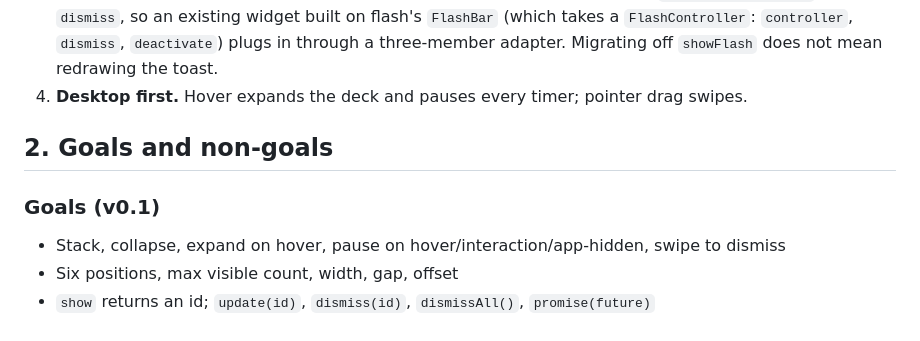
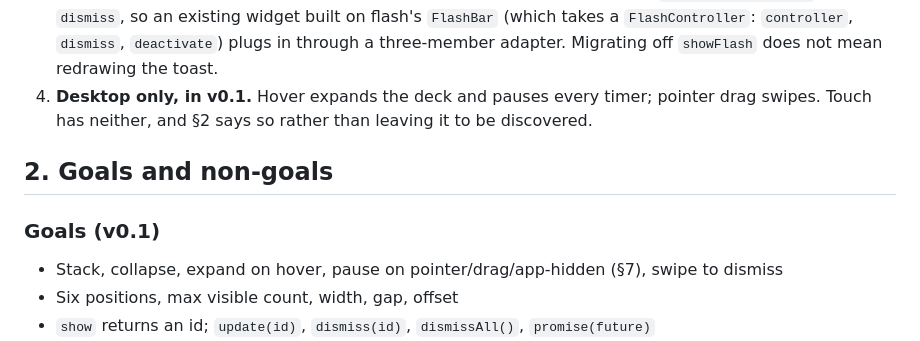
Before and after one commit to kihyun1998/just_sonner, a Markdown page: docs/spec.md, the part around the change. Rendered like a GitHub page.

Commit message:
docs(spec): sweep two lines the session's decisions had left behind
§2's goal still said "pause on hover/interaction/app-hidden", which was the
wording #13 replaced — the trigger is the pointer being over the deck, a drag
in progress, or the app being hidden.

§1's "Desktop first" is now "Desktop only, in v0.1", matching the scope §2
states.

Co-Authored-By: Claude Opus 5 (1M context) <noreply@anthropic.com>
Claude-Session: https://claude.ai/code/session_01HsRQ8ySFy3hFtSHXrmymJL

```diff
--- a/docs/spec.md
+++ b/docs/spec.md
@@ -34,13 +34,14 @@ What just_sonner adds, in the order a real consumer needed them:
    `AnimationController` and a `dismiss`, so an existing widget built on flash's `FlashBar`
    (which takes a `FlashController`: `controller`, `dismiss`, `deactivate`) plugs in through a
    three-member adapter. Migrating off `showFlash` does not mean redrawing the toast.
-4. **Desktop first.** Hover expands the deck and pauses every timer; pointer drag swipes.
+4. **Desktop only, in v0.1.** Hover expands the deck and pauses every timer; pointer drag
+   swipes. Touch has neither, and §2 says so rather than leaving it to be discovered.
 
 ## 2. Goals and non-goals
 
 ### Goals (v0.1)
 
-- Stack, collapse, expand on hover, pause on hover/interaction/app-hidden, swipe to dismiss
+- Stack, collapse, expand on hover, pause on pointer/drag/app-hidden (§7), swipe to dismiss
 - Six positions, max visible count, width, gap, offset
 - `show` returns an id; `update(id)`, `dismiss(id)`, `dismissAll()`, `promise(future)`
 - Two mount modes (§5), root overlay by default
```
